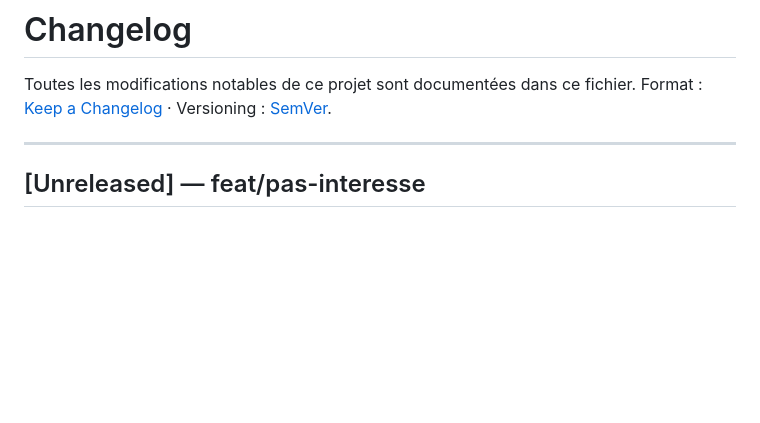
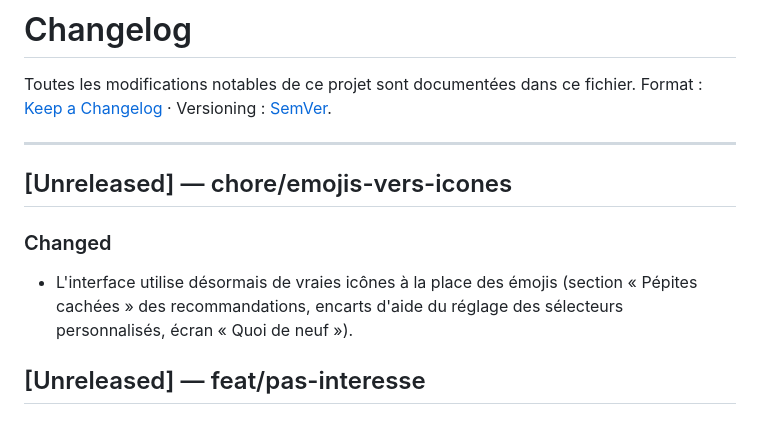
Before and after one commit to BladeBuru/manga_tracker, a Markdown page: CHANGELOG.md, the part around the change. Rendered like a GitHub page; blank space fills up the shorter version.

Commit message:
docs(changelog): documente le remplacement des emojis par des icones
Co-Authored-By: Claude Fable 5.1 <noreply@anthropic.com>

```diff
--- a/CHANGELOG.md
+++ b/CHANGELOG.md
@@ -4,6 +4,11 @@ Toutes les modifications notables de ce projet sont documentées dans ce fichier
 Format : [Keep a Changelog](https://keepachangelog.com/fr/1.0.0/) · Versioning : [SemVer](https://semver.org/lang/fr/).
 
 ---
+
+## [Unreleased] — chore/emojis-vers-icones
+
+### Changed
+- L'interface utilise désormais de vraies icônes à la place des émojis (section « Pépites cachées » des recommandations, encarts d'aide du réglage des sélecteurs personnalisés, écran « Quoi de neuf »).
 
 ## [Unreleased] — feat/pas-interesse
 
```
